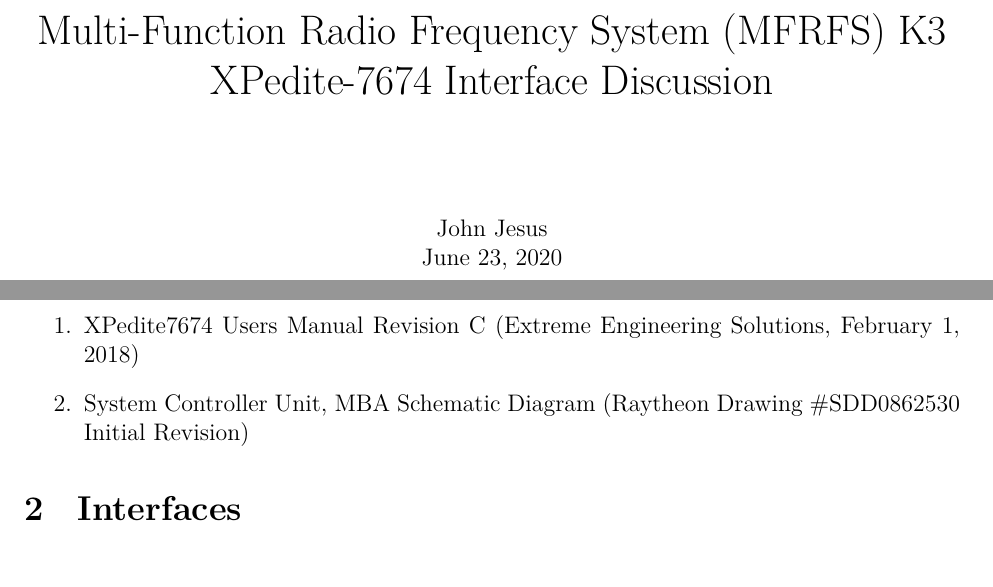
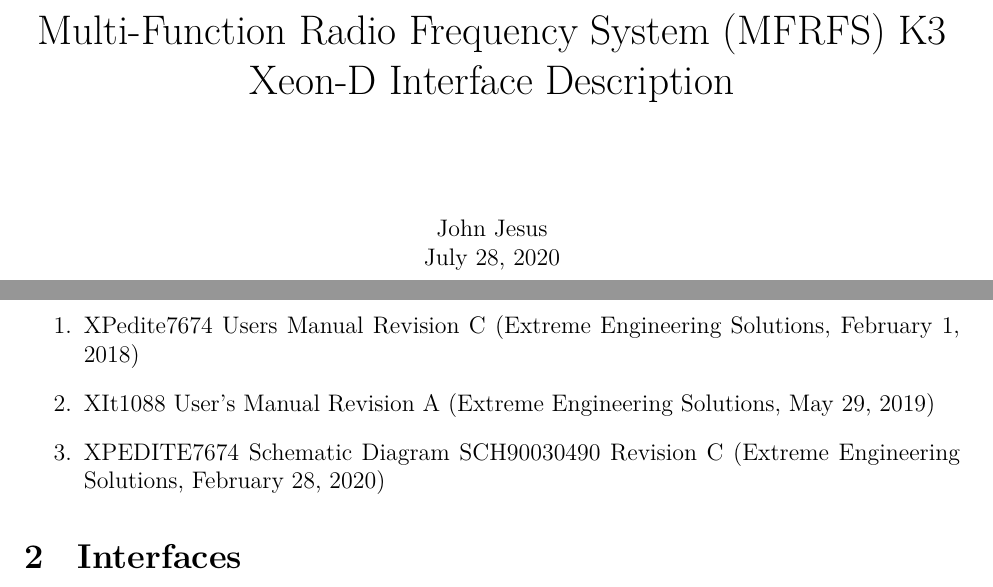
Before and after one commit to jjjesus/XeonInterface, a LaTeX document (XeonInterface.tex): two parts of pages 1 and 3 of 3, joined at a grey line, cut so that both start at the same text. Compiled offline with XeLaTeX.

Commit message:
References

```diff
--- a/XeonInterface.tex
+++ b/XeonInterface.tex
@@ -15,8 +15,8 @@
 
 % Header
 \pagestyle{fancy}
-\lhead{MFRFS K3 XPedite-7674 Interface Discussion}
-\rhead{June 23, 2020}
+\lhead{MFRFS K3 Xeon-D Interface Description}
+\rhead{July 28, 2020}
 \renewcommand{\headrulewidth}{0.4pt}
 \renewcommand{\footrulewidth}{0.4pt}
 
@@ -30,7 +30,7 @@
         \vspace*{1cm}
 
         \LARGE{Multi-Function Radio Frequency System (MFRFS) K3 \\
-            XPedite-7674 Interface Discussion}
+            Xeon-D Interface Description}
 
         \vspace{0.5cm}
         \LARGE
@@ -41,7 +41,7 @@
         \normalsize
 
         John Jesus \\
-        June 23, 2020
+        July 28, 2020
 
         \vfill
 
@@ -65,8 +65,9 @@
 
 \subsection{References}
 \begin{enumerate}
-    \item XPedite7674 Users Manual Revision C (Extreme Engineering Solutions, February 1, 2018)\label{ref:1}
-    \item System Controller Unit, MBA Schematic Diagram (Raytheon Drawing \#SDD0862530 Initial Revision)\label{ref:2}
+    \item XPedite7674 Users Manual Revision C (Extreme Engineering Solutions, February 1, 2018) \label{ref:board_man}
+    \item XIt1088 User’s Manual Revision A (Extreme Engineering Solutions, May 29, 2019) \label{ref:rtm_man}
+    \item XPEDITE7674 Schematic Diagram SCH90030490 Revision C (Extreme Engineering Solutions, February 28, 2020) \label{ref:schematic}
 \end{enumerate}
 
 \section{Interfaces}
```
